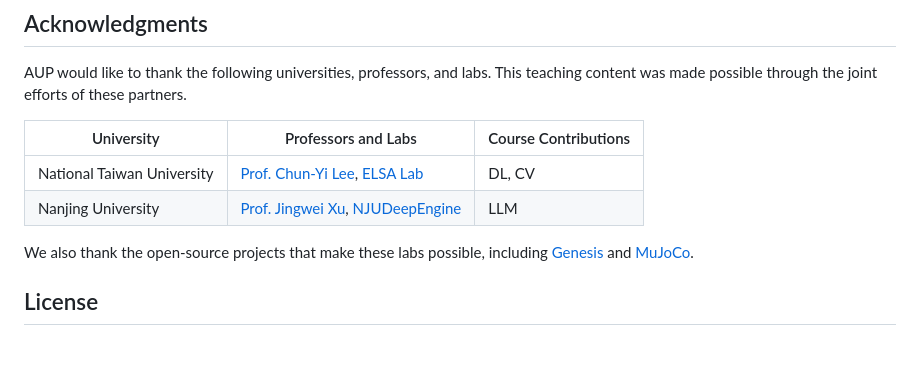
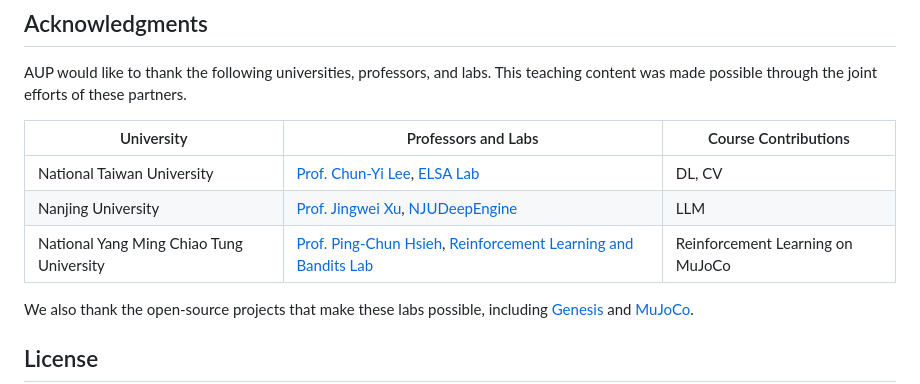
Before and after one commit to AMDResearch/aup-teaching-labs, a Markdown page: README.md, the part around the change. Drawn GitHub-style; blank space fills up the shorter version.

Commit message:
docs: acknowledge NYCU reinforcement learning contributors
Credit Prof. Ping-Chun Hsieh and the Reinforcement Learning and Bandits Lab for the MuJoCo reinforcement learning course content.

Co-authored-by: Cursor <cursoragent@cursor.com>

```diff
--- a/README.md
+++ b/README.md
@@ -84,6 +84,7 @@ teaching content was made possible through the joint efforts of these partners.
 |---|---|---|
 | National Taiwan University | [Prof. Chun-Yi Lee](https://www.csie.ntu.edu.tw/en/member/Faculty/Chun-Yi-Lee-67240464), [ELSA Lab](https://elsalab.ai/) | DL, CV |
 | Nanjing University | [Prof. Jingwei Xu](https://njudeepengine.github.io/jingweixu/), [NJUDeepEngine](https://github.com/NJUDeepEngine) | LLM |
+| National Yang Ming Chiao Tung University | [Prof. Ping-Chun Hsieh](https://pinghsieh.github.io/), [Reinforcement Learning and Bandits Lab](https://pinghsieh.github.io/group.html) | Reinforcement Learning on MuJoCo |
 
 We also thank the open-source projects that make these labs possible,
 including [Genesis](https://github.com/Genesis-Embodied-AI/Genesis) and
```
